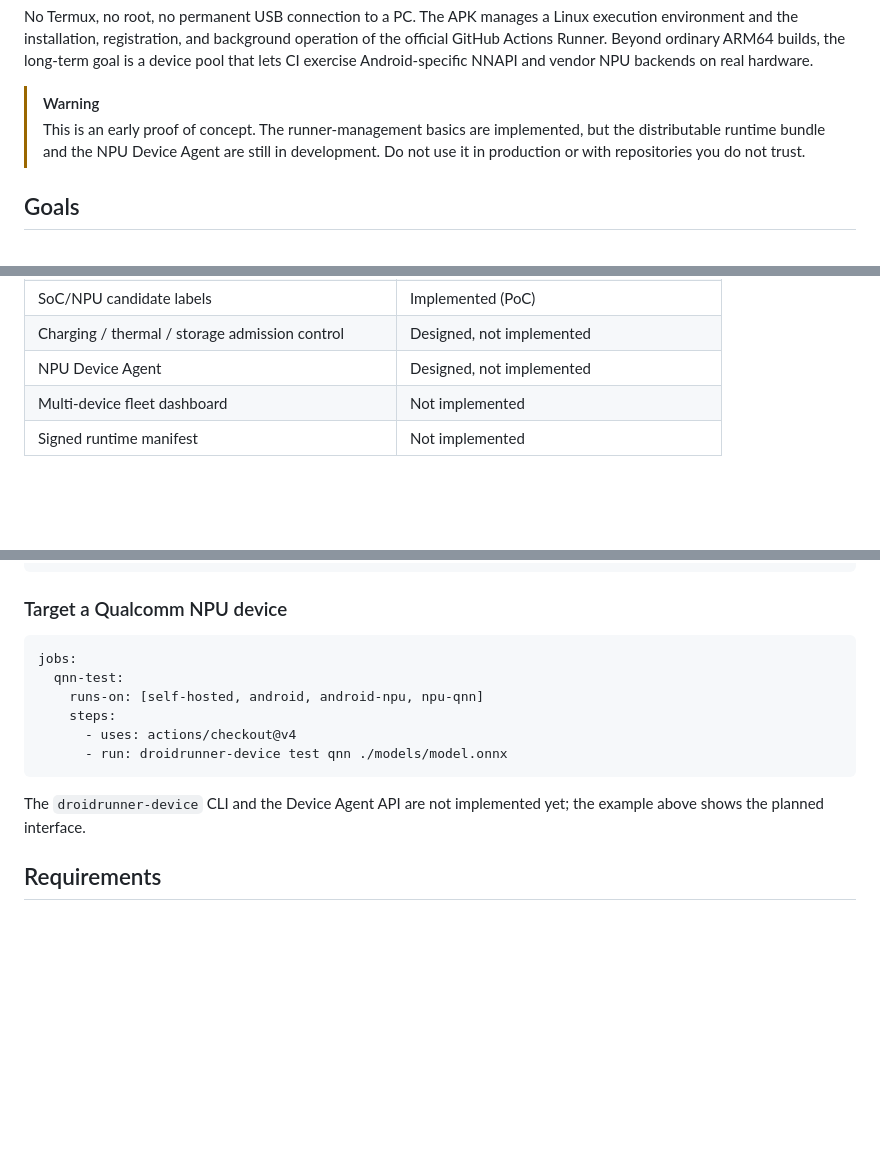
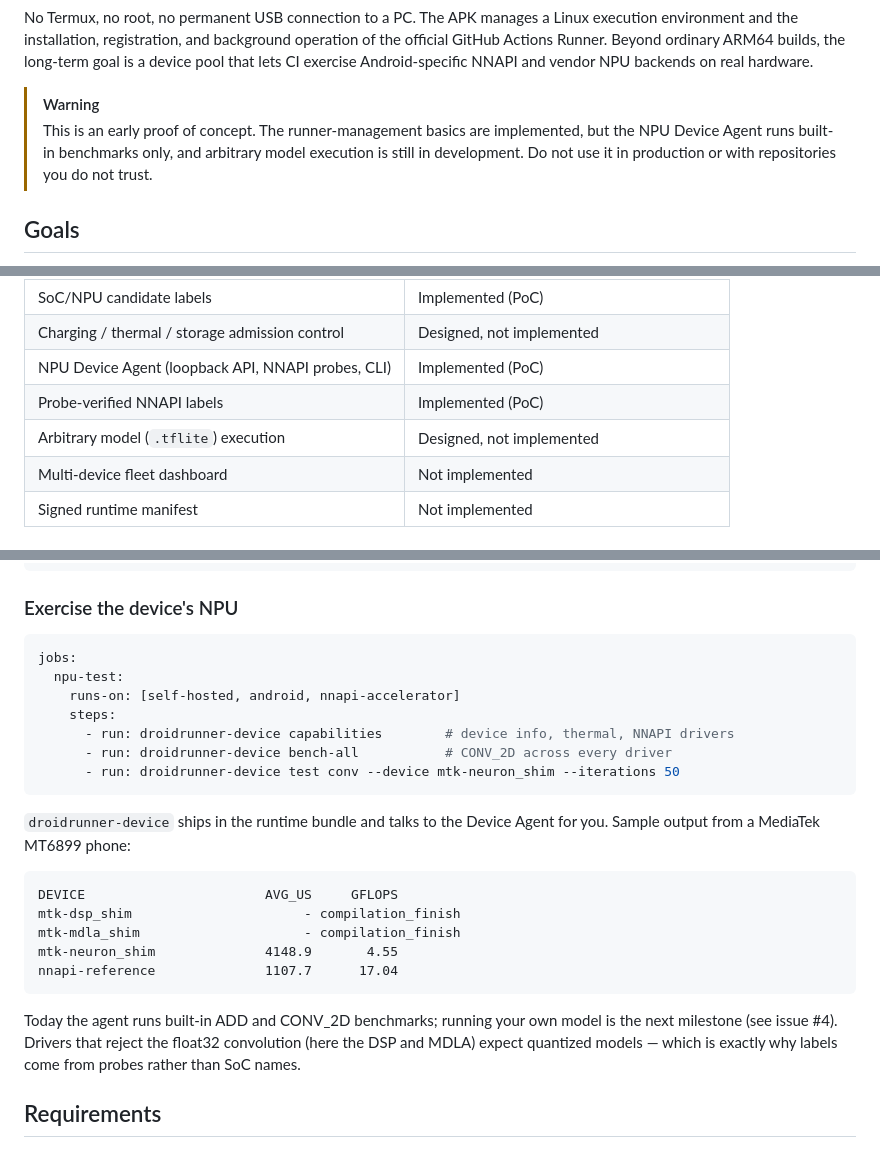
Before and after one commit to m96-chan/DroidRunner, a Markdown page: README.md, 3 parts joined by grey strips. GitHub-like rendering; blank space fills up the shorter version.

````diff
--- a/README.md
+++ b/README.md
@@ -15,7 +15,8 @@ real hardware.
 
 > [!WARNING]
 > This is an early proof of concept. The runner-management basics are implemented, but
-> the distributable runtime bundle and the NPU Device Agent are still in development.
+> the NPU Device Agent runs built-in benchmarks only, and arbitrary model execution
+> is still in development.
 > Do not use it in production or with repositories you do not trust.
 
 ## Goals
@@ -93,7 +94,9 @@ service and streamed to the UI as a `StateFlow`.
 | Foreground service with runner-state parsing | Implemented (PoC) |
 | SoC/NPU candidate labels | Implemented (PoC) |
 | Charging / thermal / storage admission control | Designed, not implemented |
-| NPU Device Agent | Designed, not implemented |
+| NPU Device Agent (loopback API, NNAPI probes, CLI) | Implemented (PoC) |
+| Probe-verified NNAPI labels | Implemented (PoC) |
+| Arbitrary model (`.tflite`) execution | Designed, not implemented |
 | Multi-device fleet dashboard | Not implemented |
 | Signed runtime manifest | Not implemented |
 
@@ -140,19 +143,33 @@ jobs:
       - run: ./ci/test-arm64.sh
 ```
 
-### Target a Qualcomm NPU device
+### Exercise the device's NPU
 
 ```yaml
 jobs:
-  qnn-test:
-    runs-on: [self-hosted, android, android-npu, npu-qnn]
+  npu-test:
+    runs-on: [self-hosted, android, nnapi-accelerator]
     steps:
-      - uses: actions/checkout@v4
-      - run: droidrunner-device test qnn ./models/model.onnx
+      - run: droidrunner-device capabilities        # device info, thermal, NNAPI drivers
+      - run: droidrunner-device bench-all           # CONV_2D across every driver
+      - run: droidrunner-device test conv --device mtk-neuron_shim --iterations 50
 ```
 
-The `droidrunner-device` CLI and the Device Agent API are not implemented yet; the
-example above shows the planned interface.
+`droidrunner-device` ships in the runtime bundle and talks to the Device Agent for
+you. Sample output from a MediaTek MT6899 phone:
+
+```text
+DEVICE                       AVG_US     GFLOPS
+mtk-dsp_shim                      - compilation_finish
+mtk-mdla_shim                     - compilation_finish
+mtk-neuron_shim              4148.9       4.55
+nnapi-reference              1107.7      17.04
+```
+
+Today the agent runs built-in ADD and CONV_2D benchmarks; running your own model is
+the next milestone (see issue #4). Drivers that reject the float32 convolution
+(here the DSP and MDLA) expect quantized models — which is exactly why labels come
+from probes rather than SoC names.
 
 ## Requirements
 
````
Also changed, not shown: README.ja.md (+29 -8 lines).
